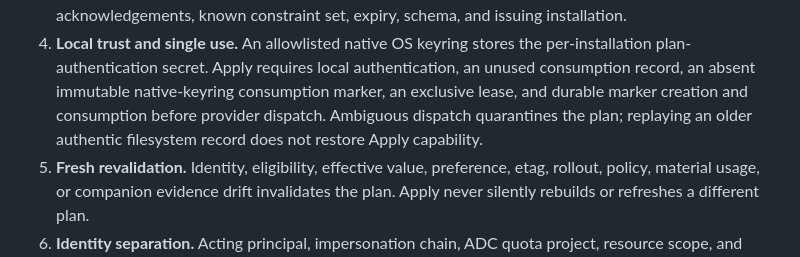
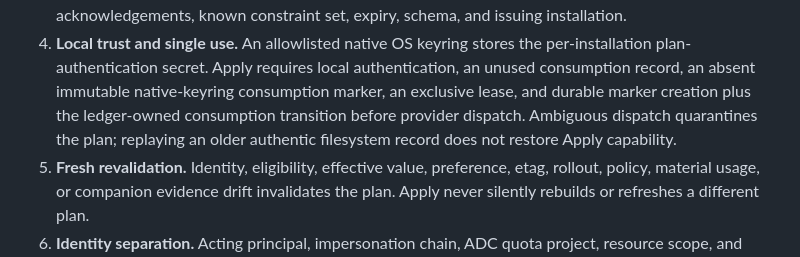
Before and after one commit to nisavid/cqmgr, a Markdown page: docs/product-requirements.md, the part around the change. GitHub-like rendering.

Commit message:
docs(plans): clarify consumption ownership

```diff
--- a/docs/product-requirements.md
+++ b/docs/product-requirements.md
@@ -219,9 +219,9 @@ These requirements are hard gates rather than interface guidance:
    per-installation plan-authentication secret. Apply requires local
    authentication, an unused consumption record, an absent immutable
    native-keyring consumption marker, an exclusive lease, and durable marker
-   creation and consumption before provider dispatch. Ambiguous dispatch
-   quarantines the plan; replaying an older authentic filesystem record does
-   not restore Apply capability.
+   creation plus the ledger-owned consumption transition before provider
+   dispatch. Ambiguous dispatch quarantines the plan; replaying an older
+   authentic filesystem record does not restore Apply capability.
 5. **Fresh revalidation.** Identity, eligibility, effective value, preference,
    etag, rollout, policy, material usage, or companion evidence drift
    invalidates the plan. Apply never silently rebuilds or refreshes a different
```
